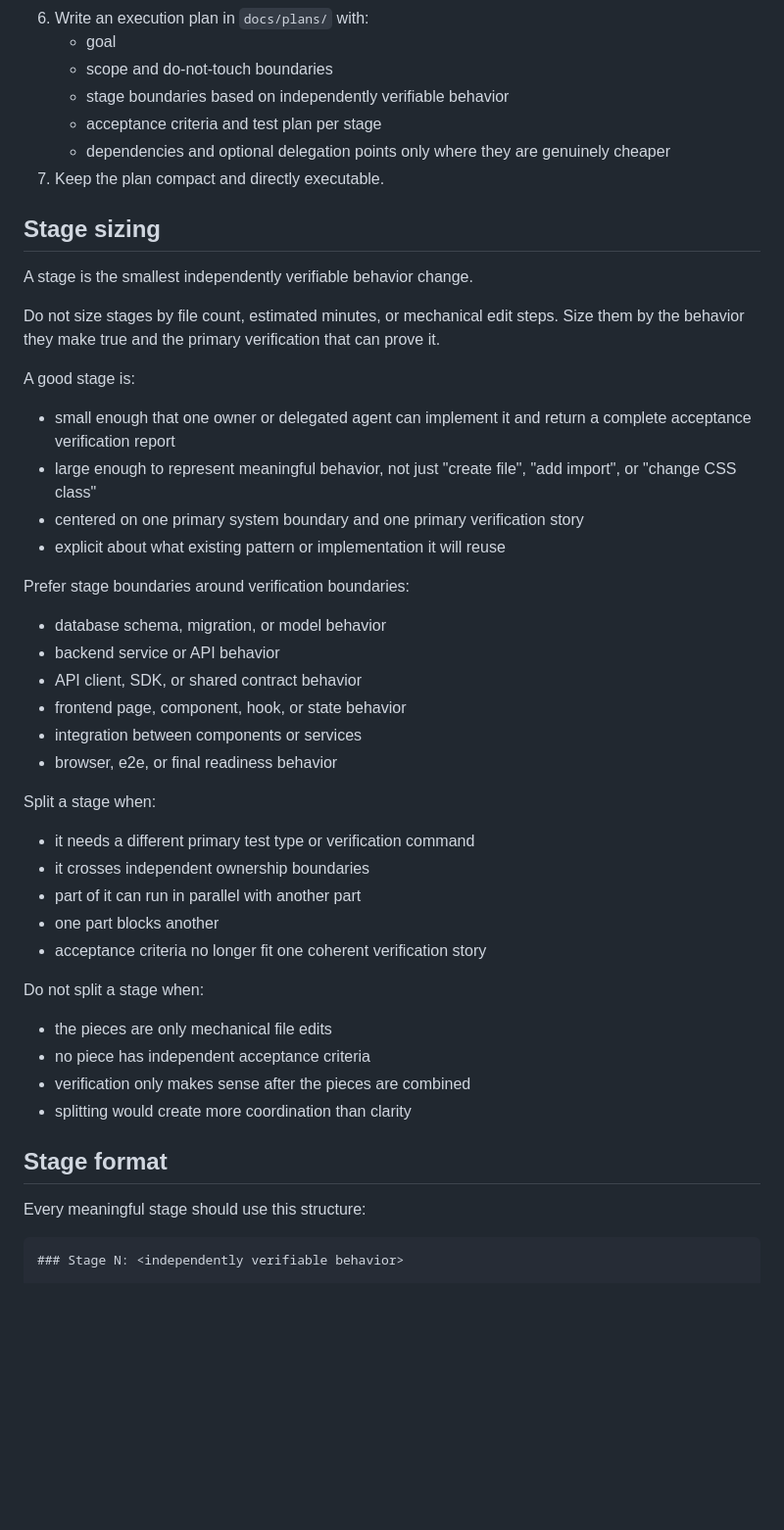
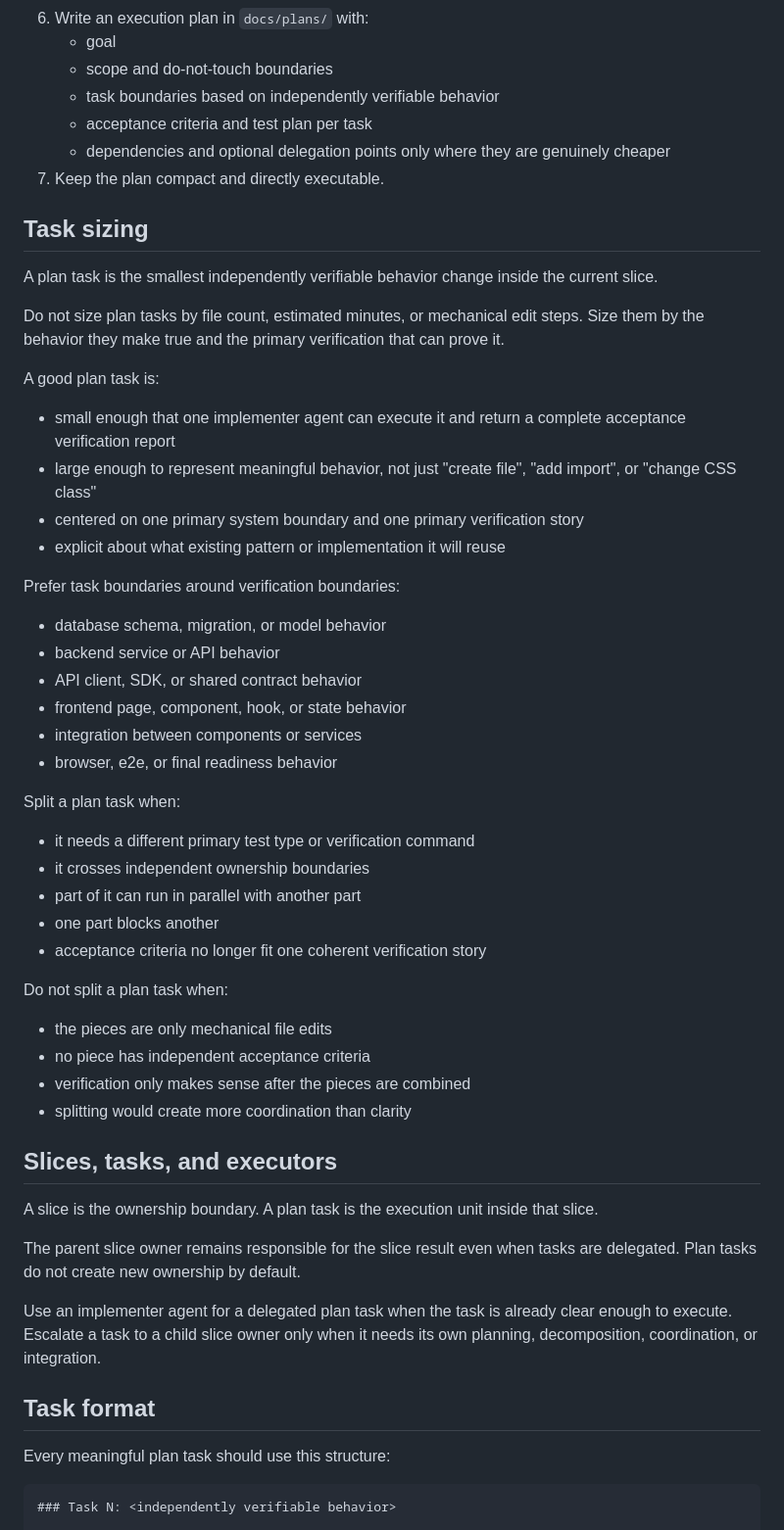
Before and after one commit to blockedby/pi-agent-setup, a Markdown page: skills/aad-plan-writing/SKILL.md, the part around one of its changes. Shown at 98% size. GitHub-like rendering; blank space fills up the shorter version.

Commit message:
Rename plan stages to tasks

````diff
--- a/skills/aad-plan-writing/SKILL.md
+++ b/skills/aad-plan-writing/SKILL.md
@@ -30,25 +30,25 @@ A good AAD plan is operational: it states what will change, what will prove each
 6. Write an execution plan in `docs/plans/` with:
    - goal
    - scope and do-not-touch boundaries
-   - stage boundaries based on independently verifiable behavior
-   - acceptance criteria and test plan per stage
+   - task boundaries based on independently verifiable behavior
+   - acceptance criteria and test plan per task
    - dependencies and optional delegation points only where they are genuinely cheaper
 7. Keep the plan compact and directly executable.
 
-## Stage sizing
+## Task sizing
 
-A stage is the smallest independently verifiable behavior change.
+A plan task is the smallest independently verifiable behavior change inside the current slice.
 
-Do not size stages by file count, estimated minutes, or mechanical edit steps. Size them by the behavior they make true and the primary verification that can prove it.
+Do not size plan tasks by file count, estimated minutes, or mechanical edit steps. Size them by the behavior they make true and the primary verification that can prove it.
 
-A good stage is:
+A good plan task is:
 
-- small enough that one owner or delegated agent can implement it and return a complete acceptance verification report
+- small enough that one implementer agent can execute it and return a complete acceptance verification report
 - large enough to represent meaningful behavior, not just "create file", "add import", or "change CSS class"
 - centered on one primary system boundary and one primary verification story
 - explicit about what existing pattern or implementation it will reuse
 
-Prefer stage boundaries around verification boundaries:
+Prefer task boundaries around verification boundaries:
 
 - database schema, migration, or model behavior
 - backend service or API behavior
@@ -57,7 +57,7 @@ Prefer stage boundaries around verification boundaries:
 - integration between components or services
 - browser, e2e, or final readiness behavior
 
-Split a stage when:
+Split a plan task when:
 
 - it needs a different primary test type or verification command
 - it crosses independent ownership boundaries
@@ -65,18 +65,26 @@ Split a stage when:
 - one part blocks another
 - acceptance criteria no longer fit one coherent verification story
 
-Do not split a stage when:
+Do not split a plan task when:
 
 - the pieces are only mechanical file edits
 - no piece has independent acceptance criteria
 - verification only makes sense after the pieces are combined
 - splitting would create more coordination than clarity
 
-## Stage format
+## Slices, tasks, and executors
 
-Every meaningful stage should use this structure:
+A slice is the ownership boundary. A plan task is the execution unit inside that slice.
+
+The parent slice owner remains responsible for the slice result even when tasks are delegated. Plan tasks do not create new ownership by default.
+
+Use an implementer agent for a delegated plan task when the task is already clear enough to execute. Escalate a task to a child slice owner only when it needs its own planning, decomposition, coordination, or integration.
+
+## Task format
+
+Every meaningful plan task should use this structure:
 
 ```md
-### Stage N: <independently verifiable behavior>
+### Task N: <independently verifiable behavior>
 
 Goal:
````
Also changed, not shown: other parts of skills/aad-plan-writing/SKILL.md (+12 -11 lines), skills/aad-verification/SKILL.md (+2 -2 lines).
